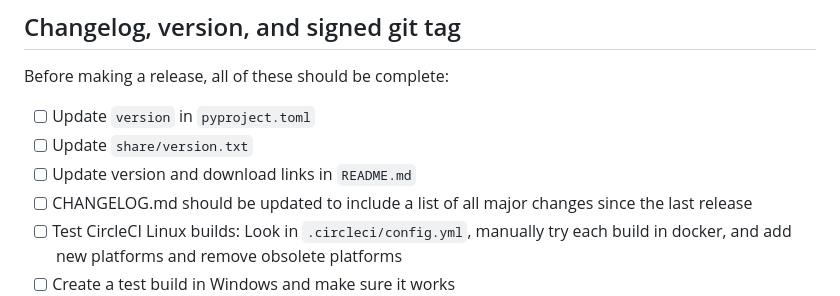
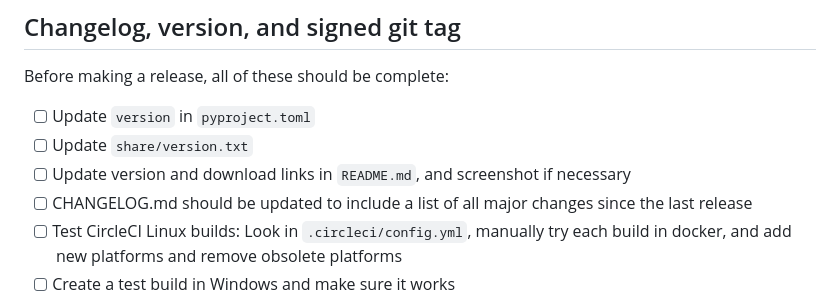
Before and after one commit to freedomofpress/dangerzone, a Markdown page: RELEASE.md, the part around the change. Rendered like a GitHub page.

```diff
--- a/RELEASE.md
+++ b/RELEASE.md
@@ -8,7 +8,7 @@ Before making a release, all of these should be complete:
 
 - [ ] Update `version` in `pyproject.toml`
 - [ ] Update `share/version.txt`
-- [ ] Update version and download links in `README.md`
+- [ ] Update version and download links in `README.md`, and screenshot if necessary
 - [ ] CHANGELOG.md should be updated to include a list of all major changes since the last release
 - [ ] Test CircleCI Linux builds: Look in `.circleci/config.yml`, manually try each build in docker, and add new platforms and remove obsolete platforms
 - [ ] Create a test build in Windows and make sure it works
```
Also changed, not shown: CHANGELOG.md (+5 -0 lines), README.md (+4 -5 lines), assets/screenshot.png (deleted), assets/screenshot1.png (added), assets/screenshot2.png (added), 2 other files.
